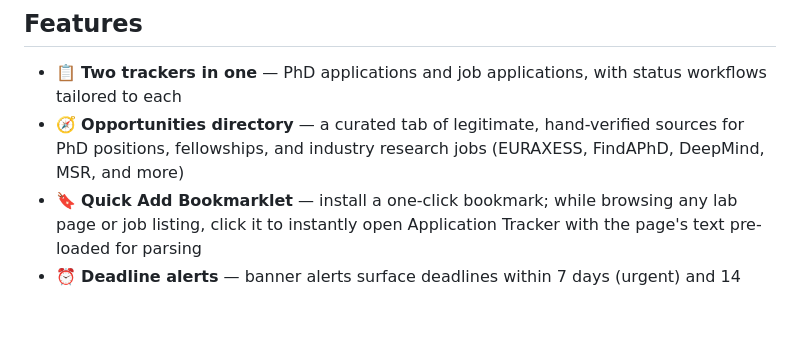
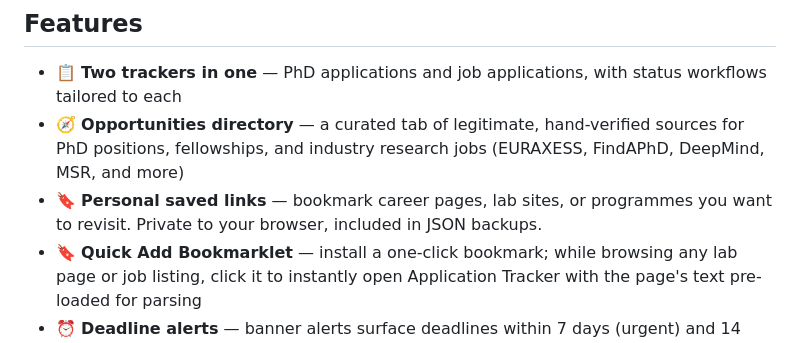
Before and after one commit to Deep7285/application_tracker, a Markdown page: README.md, the part around one of its changes. Rendered like a GitHub page; blank space fills up the shorter version.

```diff
--- a/README.md
+++ b/README.md
@@ -30,6 +29,7 @@ It saves to your browser's `localStorage`, so your data never leaves your machin
 
 - 📋 **Two trackers in one** — PhD applications and job applications, with status workflows tailored to each
 - 🧭 **Opportunities directory** — a curated tab of legitimate, hand-verified sources for PhD positions, fellowships, and industry research jobs (EURAXESS, FindAPhD, DeepMind, MSR, and more)
+- 🔖 **Personal saved links** — bookmark career pages, lab sites, or programmes you want to revisit. Private to your browser, included in JSON backups.
 - 🔖 **Quick Add Bookmarklet** — install a one-click bookmark; while browsing any lab page or job listing, click it to instantly open Application Tracker with the page's text pre-loaded for parsing
 - ⏰ **Deadline alerts** — banner alerts surface deadlines within 7 days (urgent) and 14 days (planning ahead)
 - 💾 **Smart backup reminders** — nudges you when your data hasn't been backed up in over a week
```
Also changed, not shown: other parts of README.md (+0 -2 lines).
